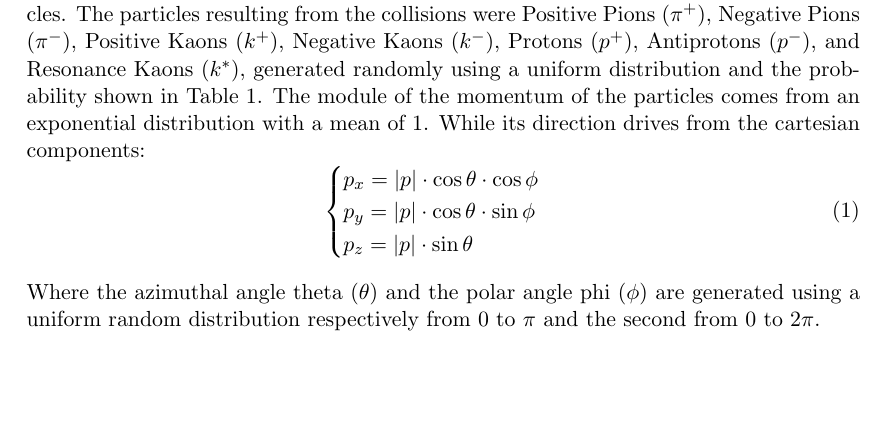
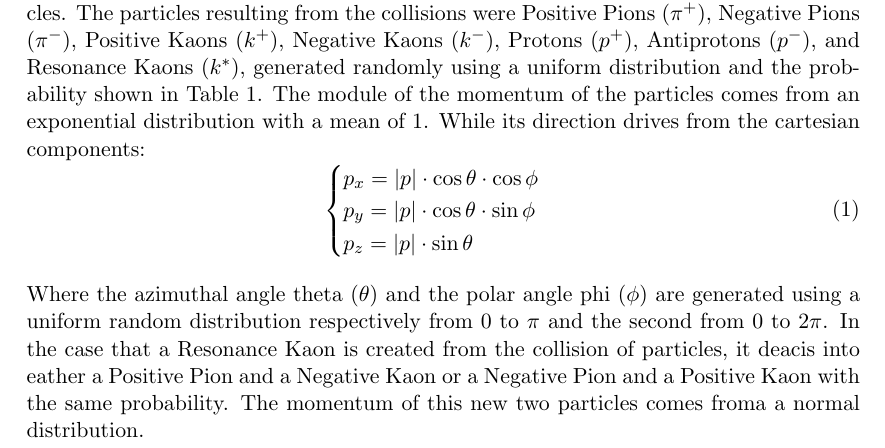
Before and after one commit to JustSimone/ALICE_Simulation, a LaTeX document (Report/ALICE_Simulation.tex): part of page 2 of 2 before the commit and part of page 2 of 3 after it, cut so that both start at the same text, the shorter picture padded with empty space. Compiled offline with pdfLaTeX.

Commit message:
report update

```diff
--- a/Report/ALICE_Simulation.tex
+++ b/Report/ALICE_Simulation.tex
@@ -59,6 +59,7 @@
         \end{cases}
       \end{equation}\\
       Where the azimuthal angle theta ($\theta$) and the polar angle phi ($\phi$) are generated using a uniform random distribution respectively from 0 to $\pi$ and the second from 0 to $2\pi$.
+      In the case that a Resonance Kaon is created from the collision of particles, it deacis into eather a Positive Pion and a Negative Kaon or a Negative Pion and a Positive Kaon with the same probability. The momentum of this new two particles comes froma a normal distribution.
     \section* {Work Citacion}
     \begin{enumerate}
       \item{Alice Experiment. CERN. \url{https://home.cern/science/experiments/alice} . November $29^{th}$, 2021.}
```
Also changed, not shown: Report/ALICE_Simulation.pdf, 1 other file.
